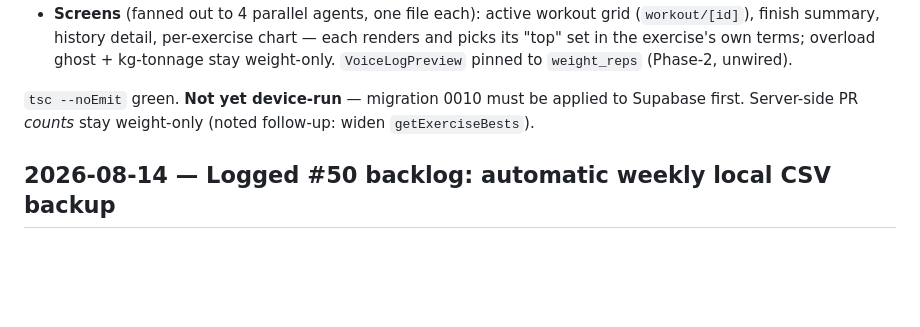
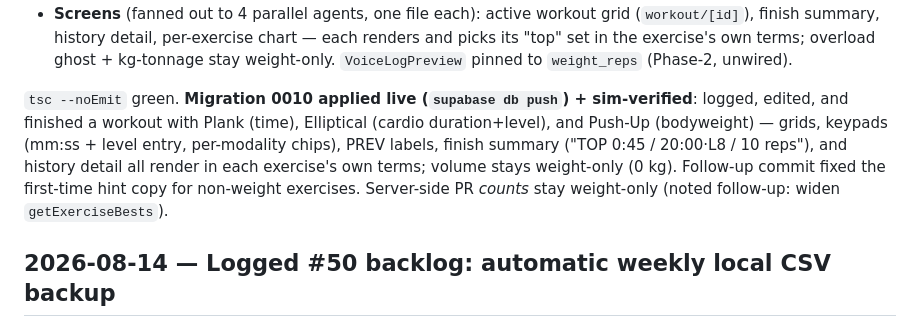
Before and after one commit to dhruvsb/kratos, a Markdown page: docs/WORK-LOG.md, the part around the change. GitHub-like rendering; blank space fills up the shorter version.

```diff
--- a/docs/WORK-LOG.md
+++ b/docs/WORK-LOG.md
@@ -34,8 +34,12 @@ Farmer's Walk/Sled Push left mis-bucketed (rarely used) so no reseed; enum value
   picks its "top" set in the exercise's own terms; overload ghost + kg-tonnage stay
   weight-only. `VoiceLogPreview` pinned to `weight_reps` (Phase-2, unwired).
 
-`tsc --noEmit` green. **Not yet device-run** — migration 0010 must be applied to Supabase
-first. Server-side PR *counts* stay weight-only (noted follow-up: widen `getExerciseBests`).
+`tsc --noEmit` green. **Migration 0010 applied live (`supabase db push`) + sim-verified**: logged,
+edited, and finished a workout with Plank (time), Elliptical (cardio duration+level), and Push-Up
+(bodyweight) — grids, keypads (mm:ss + level entry, per-modality chips), PREV labels, finish summary
+("TOP 0:45 / 20:00·L8 / 10 reps"), and history detail all render in each exercise's own terms; volume
+stays weight-only (0 kg). Follow-up commit fixed the first-time hint copy for non-weight exercises.
+Server-side PR *counts* stay weight-only (noted follow-up: widen `getExerciseBests`).
 
 ## 2026-08-14 — Logged #50 backlog: automatic weekly local CSV backup
 
```
Also changed, not shown: docs/CONTEXT.md (+6 -7 lines), docs/FEEDBACK-LOG.md (+3 -2 lines).
